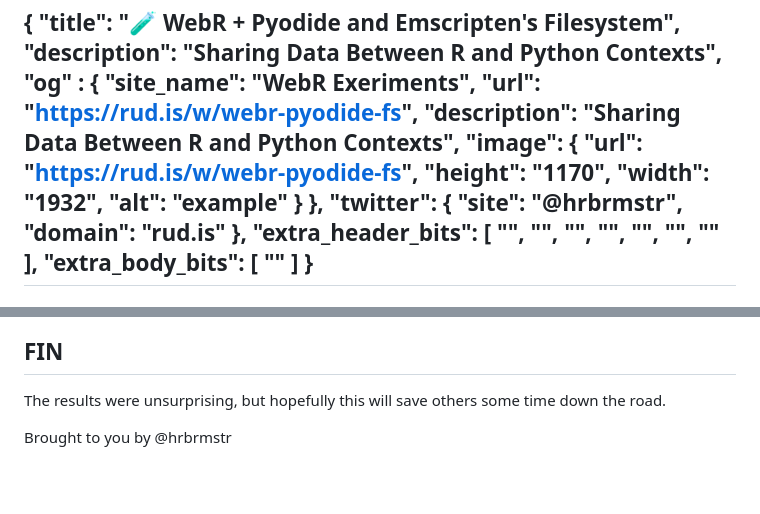
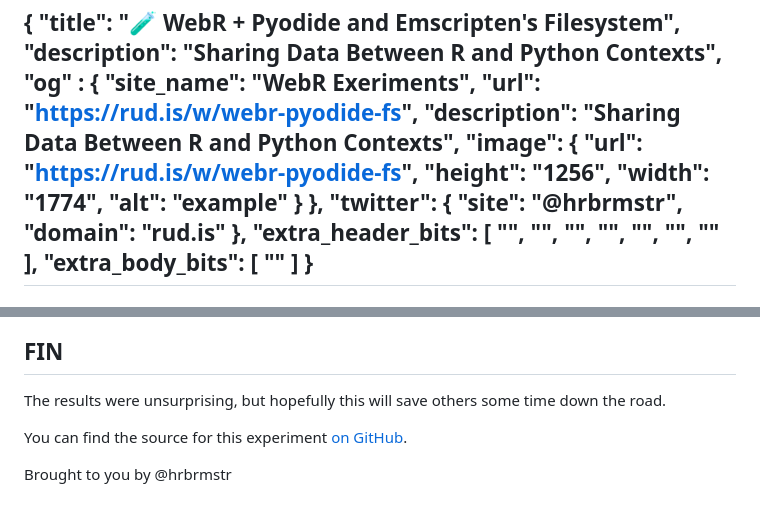
Before and after one commit to hrbrmstr/webr-pyodide-fs, a Markdown page: index.md, 2 parts joined by grey strips. Drawn GitHub-style; blank space fills up the shorter version.

```diff
--- a/index.md
+++ b/index.md
@@ -8,8 +8,8 @@
     "description": "Sharing Data Between R and Python Contexts",
     "image": {
       "url": "https://rud.is/w/webr-pyodide-fs",
-      "height": "1170",
-      "width": "1932",
+      "height": "1256",
+      "width": "1774",
       "alt": "example"
     }
   },
@@ -124,4 +124,6 @@ Open up your browser's Developer Tools console to see that the above does, indee
 
 The results were unsurprising, but hopefully this will save others some time down the road.
 
+You can find the source for this experiment [on GitHub](https://github.com/hrbrmstr/webr-pyodide-fs).
+
 <p style="text-align: center">Brought to you by @hrbrmstr</p>
```
Also changed, not shown: README.md (+7 -4 lines), public/preview.png, 1 other file.
